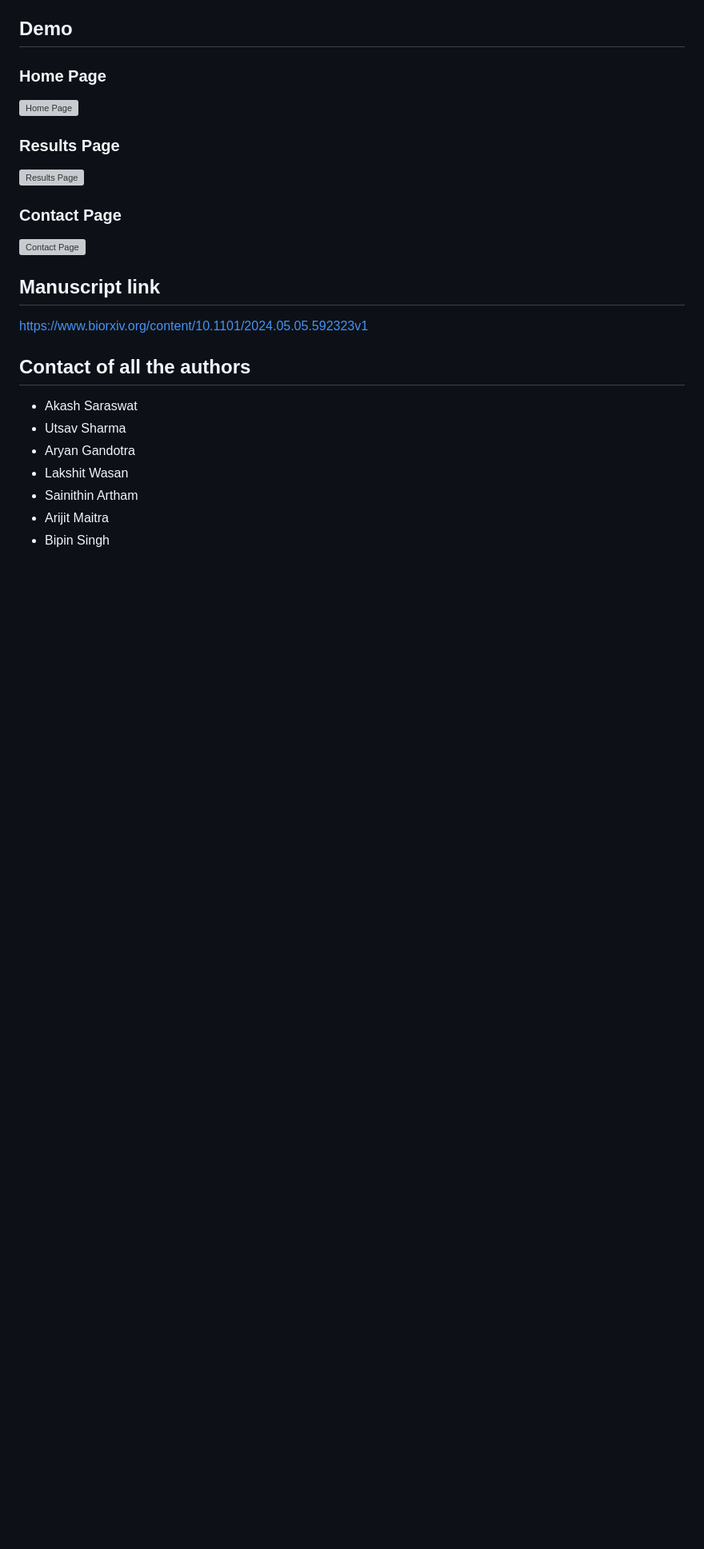
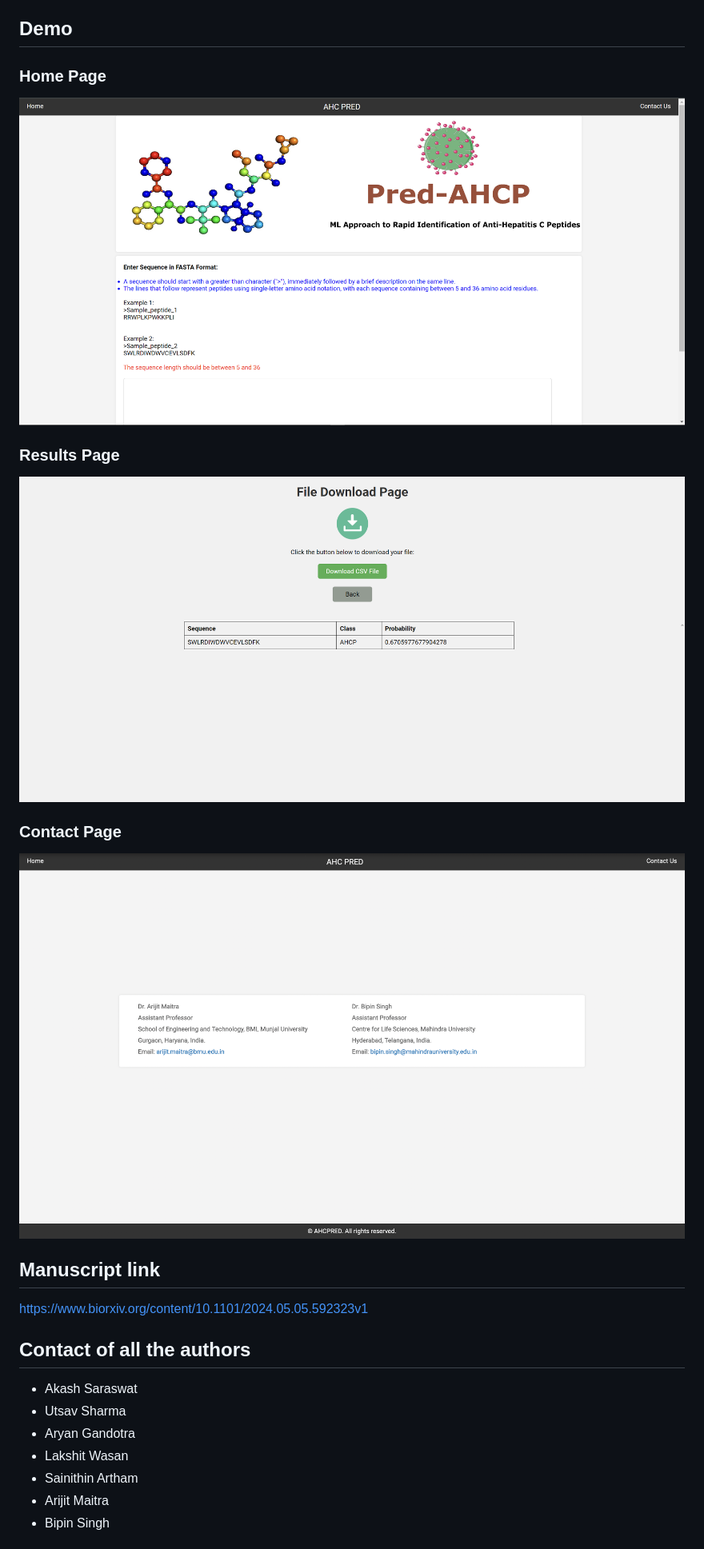
Before and after one commit to AryanGandotra/Pred-AHCP, a Markdown page: README.md, the part around the change. Shown at 80% size. Drawn GitHub-style; blank space fills up the shorter version; grey boxes are pictures that could not be loaded.

```diff
--- a/README.md
+++ b/README.md
@@ -146,15 +146,15 @@ http://localhost:3000
 
 ### Home Page
 
-![Home Page]()
+![Home Page](./Images/Home%20Page.png)
 
 ### Results Page
 
-![Results Page]()
+![Results Page](./Images/Results%20Page.png)
 
 ### Contact Page
 
-![Contact Page]()
+![Contact Page](./Images/Contact%20Page.png)
 
 
 ## Manuscript link
```
